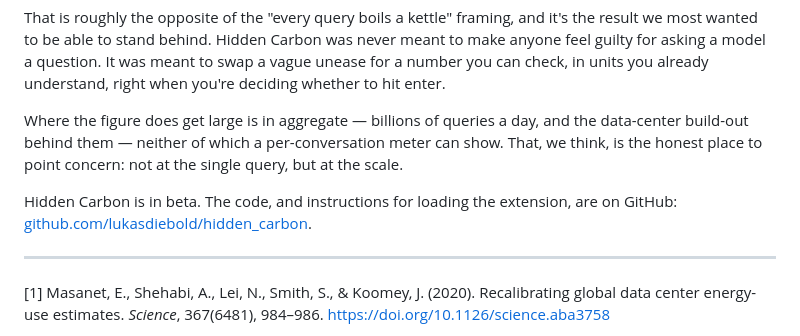
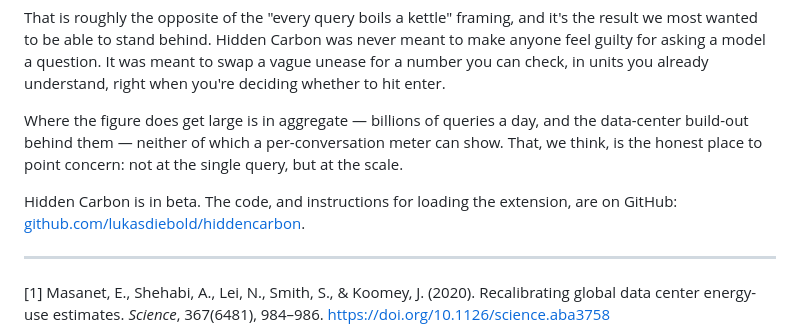
Before and after one commit to lukasdiebold/hiddencarbon, a Markdown page: blog.md, the part around the change. Drawn GitHub-style.

Commit message:
Fix repo link

```diff
--- a/blog.md
+++ b/blog.md
@@ -165,7 +165,7 @@ That is roughly the opposite of the "every query boils a kettle" framing, and it
 
 Where the figure does get large is in aggregate — billions of queries a day, and the data-center build-out behind them — neither of which a per-conversation meter can show. That, we think, is the honest place to point concern: not at the single query, but at the scale.
 
-Hidden Carbon is in beta. The code, and instructions for loading the extension, are on GitHub: [github.com/lukasdiebold/hidden_carbon](https://github.com/lukasdiebold/hidden_carbon).
+Hidden Carbon is in beta. The code, and instructions for loading the extension, are on GitHub: [github.com/lukasdiebold/hiddencarbon](https://github.com/lukasdiebold/hiddencarbon).
 
 ---
 
```
